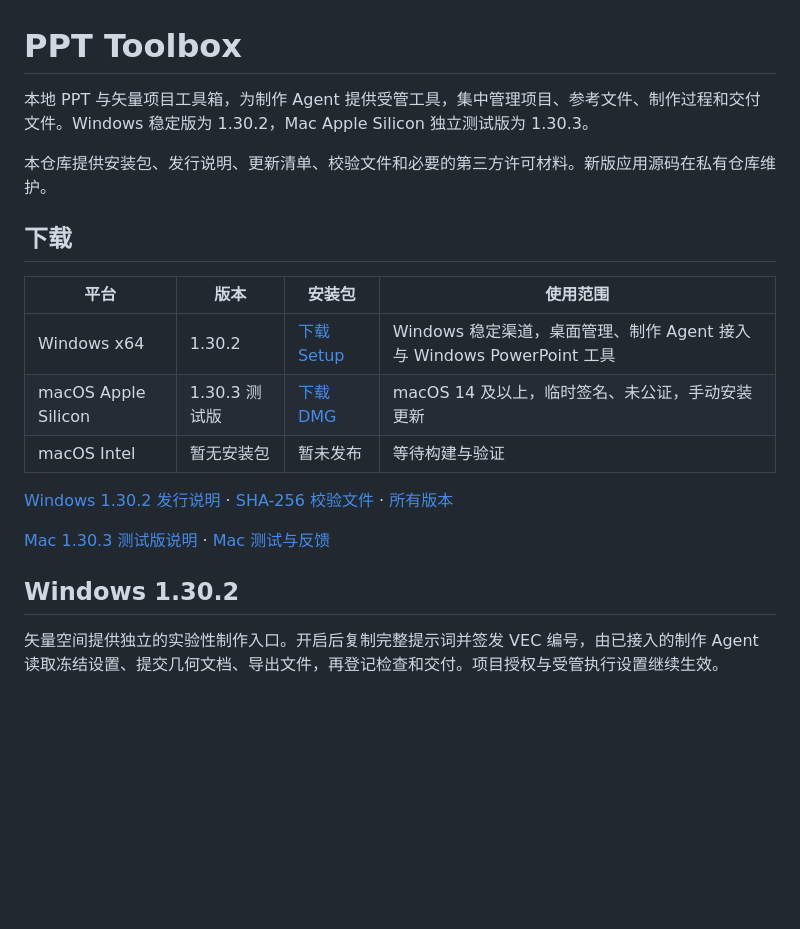
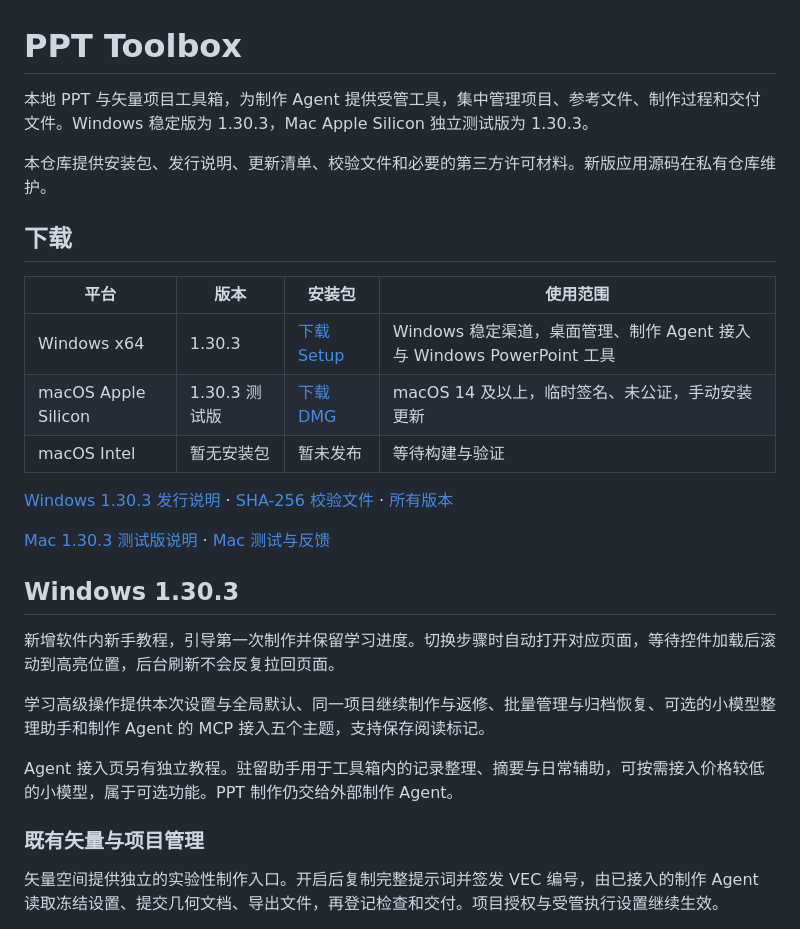
Before and after one commit to sj18259360196-source/PPTToolbox, a Markdown page: README.md, the part around the change. Rendered like a GitHub page; blank space fills up the shorter version.

Commit message:
Document Windows 1.30.3 tutorials and stable downloads

```diff
--- a/README.md
+++ b/README.md
@@ -1,6 +1,6 @@
 # PPT Toolbox
 
-本地 PPT 与矢量项目工具箱，为制作 Agent 提供受管工具，集中管理项目、参考文件、制作过程和交付文件。Windows 稳定版为 1.30.2，Mac Apple Silicon 独立测试版为 1.30.3。
+本地 PPT 与矢量项目工具箱，为制作 Agent 提供受管工具，集中管理项目、参考文件、制作过程和交付文件。Windows 稳定版为 1.30.3，Mac Apple Silicon 独立测试版为 1.30.3。
 
 本仓库提供安装包、发行说明、更新清单、校验文件和必要的第三方许可材料。新版应用源码在私有仓库维护。
 
@@ -8,15 +8,24 @@
 
 | 平台 | 版本 | 安装包 | 使用范围 |
 | --- | --- | --- | --- |
-| Windows x64 | 1.30.2 | [下载 Setup](https://github.com/sj18259360196-source/PPTToolbox/releases/download/v1.30.2/PPTToolbox-1.30.2-Setup.exe) | Windows 稳定渠道，桌面管理、制作 Agent 接入与 Windows PowerPoint 工具 |
+| Windows x64 | 1.30.3 | [下载 Setup](https://github.com/sj18259360196-source/PPTToolbox/releases/download/v1.30.3/PPTToolbox-1.30.3-Setup.exe) | Windows 稳定渠道，桌面管理、制作 Agent 接入与 Windows PowerPoint 工具 |
 | macOS Apple Silicon | 1.30.3 测试版 | [下载 DMG](https://github.com/sj18259360196-source/PPTToolbox/releases/download/macos-trial-v1.30.3-20261025/PPTToolbox-1.30.3-arm64-trial.dmg) | macOS 14 及以上，临时签名、未公证，手动安装更新 |
 | macOS Intel | 暂无安装包 | 暂未发布 | 等待构建与验证 |
 
-[Windows 1.30.2 发行说明](https://github.com/sj18259360196-source/PPTToolbox/releases/tag/v1.30.2) · [SHA-256 校验文件](https://github.com/sj18259360196-source/PPTToolbox/releases/download/v1.30.2/SHA256SUMS.txt) · [所有版本](https://github.com/sj18259360196-source/PPTToolbox/releases)
+[Windows 1.30.3 发行说明](https://github.com/sj18259360196-source/PPTToolbox/releases/tag/v1.30.3) · [SHA-256 校验文件](https://github.com/sj18259360196-source/PPTToolbox/releases/download/v1.30.3/SHA256SUMS.txt) · [所有版本](https://github.com/sj18259360196-source/PPTToolbox/releases)
 
 [Mac 1.30.3 测试版说明](https://github.com/sj18259360196-source/PPTToolbox/releases/tag/macos-trial-v1.30.3-20261025) · [Mac 测试与反馈](https://github.com/sj18259360196-source/PPTToolbox/releases/download/macos-trial-v1.30.3-20261025/MACOS_TESTING.md)
 
-## Windows 1.30.2
+## Windows 1.30.3
+
+新增软件内新手教程，引导第一次制作并保留学习进度。切换步骤时自动打开对应页面，等待控件加载后滚动到高亮位置，后台刷新不会反复拉回页面。
+
+学习高级操作提供本次设置与全局默认、同一项目继续制作与返修、批量管理与归档恢复、可选的小模型整理助手和制作 Agent 的 MCP 接入五个主题，支持保存阅读标记。
+
+Agent 接入页另有独立教程。驻留助手用于工具箱内的记录整理、摘要与日常辅助，可按需接入价格较低的小模型，属于可选功能。PPT 制作仍交给外部制作 Agent。
+
+### 既有矢量与项目管理
+
 
 矢量空间提供独立的实验性制作入口。开启后复制完整提示词并签发 VEC 编号，由已接入的制作 Agent 读取冻结设置、提交几何文档、导出文件，再登记检查和交付。项目授权与受管执行设置继续生效。
 
```
